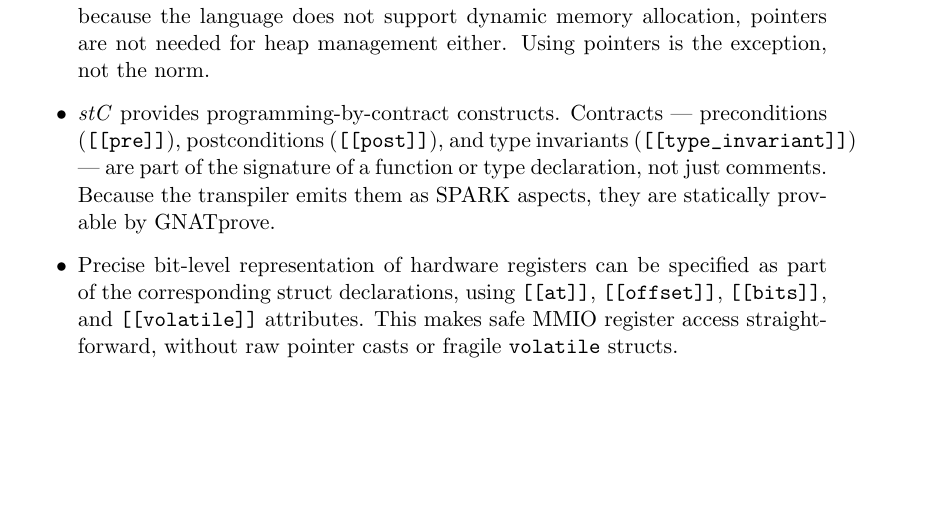
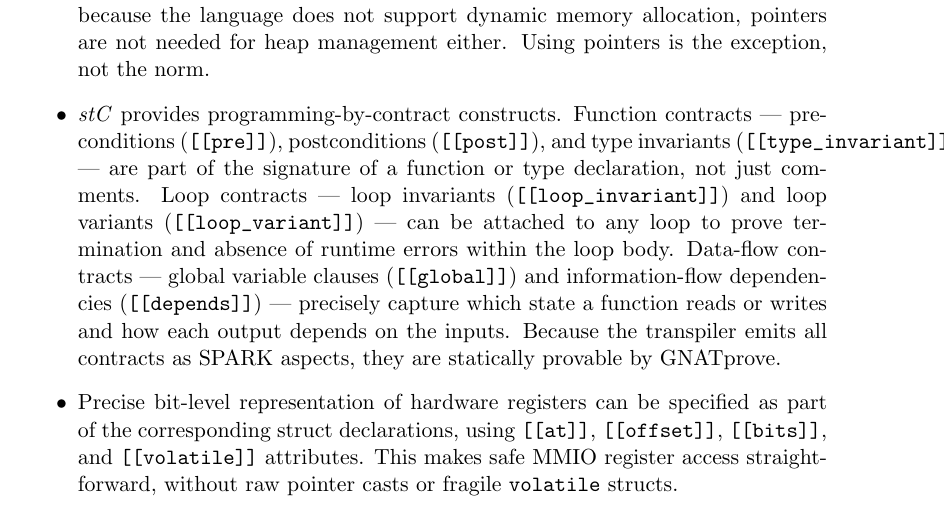
Before and after one commit to jgrivera67/stcc, a LaTeX book (doc/stc.tex): part of page 6 of 45, cut so that both start at the same text, the shorter picture padded with empty space. Compiled offline with pdfLaTeX.

Commit message:
Docs: expand programming-by-contract bullet with loop and data-flow contracts
- Distinguish function contracts ([[pre]], [[post]], [[type_invariant]]),
  loop contracts ([[loop_invariant]], [[loop_variant]]), and data-flow
  contracts ([[global]], [[depends]])
- Note that all contracts are emitted as SPARK aspects and provable by GNATprove

Co-Authored-By: Claude Sonnet 4.6 <noreply@anthropic.com>

```diff
--- a/doc/stc.tex
+++ b/doc/stc.tex
@@ -105,10 +105,17 @@ types are \verb'bool' and \verb'char'.
       Using pointers is the exception, not the norm.
 
 \item \emph{stC} provides programming-by-contract constructs.
-      Contracts --- preconditions (\verb'[[pre]]'), postconditions (\verb'[[post]]'),
+      Function contracts --- preconditions (\verb'[[pre]]'), postconditions (\verb'[[post]]'),
       and type invariants (\verb'[[type_invariant]]') --- are part of the signature of a function
       or type declaration, not just comments.
-      Because the transpiler emits them as SPARK aspects, they are statically provable by GNATprove.
+      Loop contracts --- loop invariants (\verb'[[loop_invariant]]') and loop variants
+      (\verb'[[loop_variant]]') --- can be attached to any loop to prove termination and
+      absence of runtime errors within the loop body.
+      Data-flow contracts --- global variable clauses (\verb'[[global]]') and information-flow
+      dependencies (\verb'[[depends]]') --- precisely capture which state a function reads or
+      writes and how each output depends on the inputs.
+      Because the transpiler emits all contracts as SPARK aspects, they are statically provable
+      by GNATprove.
 
 \item Precise bit-level representation of hardware registers can be specified as part of
       the corresponding struct declarations, using \verb'[[at]]', \verb'[[offset]]',
```
